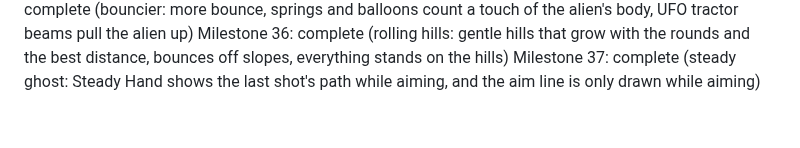
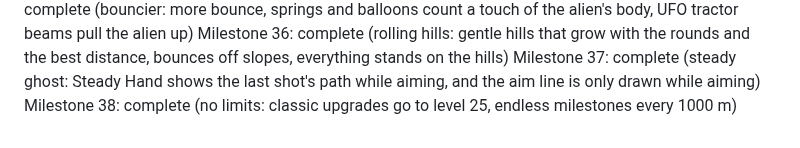
Before and after one commit to brueland/AI-Slingshot-Slop, a Markdown page: docs/PROGRESS.md, the part around the change. Drawn GitHub-style.

```diff
--- a/docs/PROGRESS.md
+++ b/docs/PROGRESS.md
@@ -39,3 +39,4 @@ Milestone 34: complete (star power: every roguelike star counts for the run and
 Milestone 35: complete (bouncier: more bounce, springs and balloons count a touch of the alien's body, UFO tractor beams pull the alien up)
 Milestone 36: complete (rolling hills: gentle hills that grow with the rounds and the best distance, bounces off slopes, everything stands on the hills)
 Milestone 37: complete (steady ghost: Steady Hand shows the last shot's path while aiming, and the aim line is only drawn while aiming)
+Milestone 38: complete (no limits: classic upgrades go to level 25, endless milestones every 1000 m)
```
